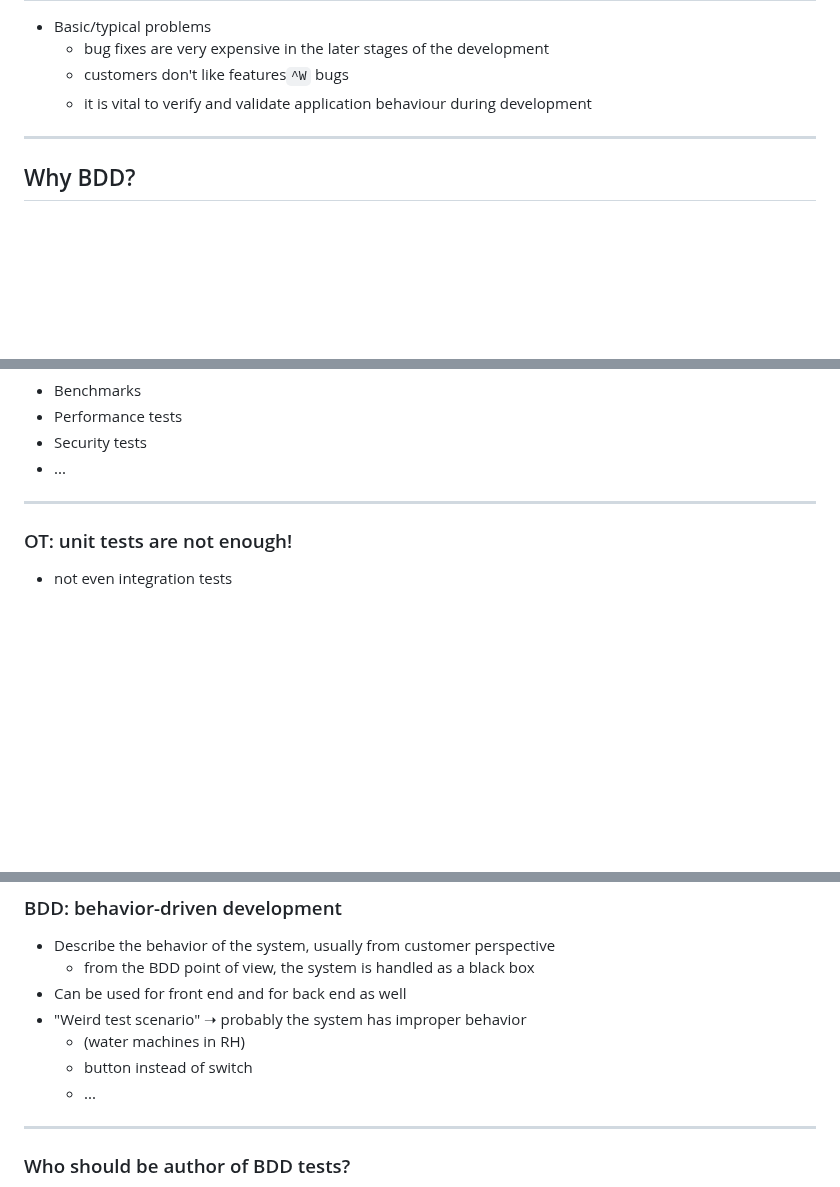
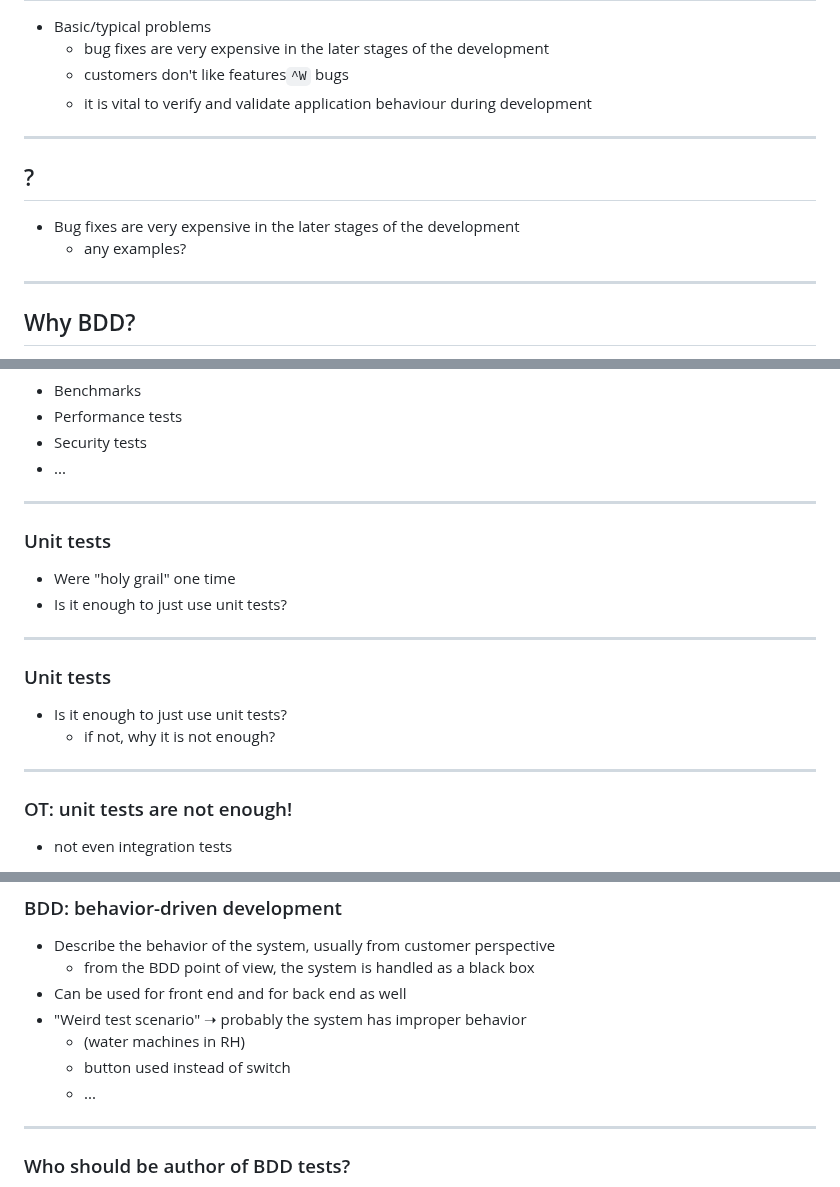
Before and after one commit to tisnik/slides, a Markdown page: docs/BDD.md, 3 parts joined by grey strips. GitHub-like rendering; blank space fills up the shorter version.

Commit message:
Added questions, minor corrections

```diff
--- a/docs/BDD.md
+++ b/docs/BDD.md
@@ -72,6 +72,13 @@
 
 ---
 
+## ?
+
+* Bug fixes are very expensive in the later stages of the development
+    - any examples?
+
+---
+
 ## Why BDD?
 
 * Other problems
@@ -141,6 +148,20 @@
 
 ---
 
+### Unit tests
+
+* Were "holy grail" one time
+* Is it enough to just use unit tests?
+
+---
+
+### Unit tests
+
+* Is it enough to just use unit tests?
+    - if not, why it is not enough?
+
+---
+
 ### OT: unit tests are not enough!
 
 * not even integration tests
@@ -166,7 +187,7 @@
 * Can be used for front end and for back end as well
 * "Weird test scenario" ➝ probably the system has improper behavior
     - (water machines in RH)
-    - button instead of switch
+    - button used instead of switch
     - ...
 
 ---
```
Also changed, not shown: other parts of docs/BDD.md (+3 -1 lines).
